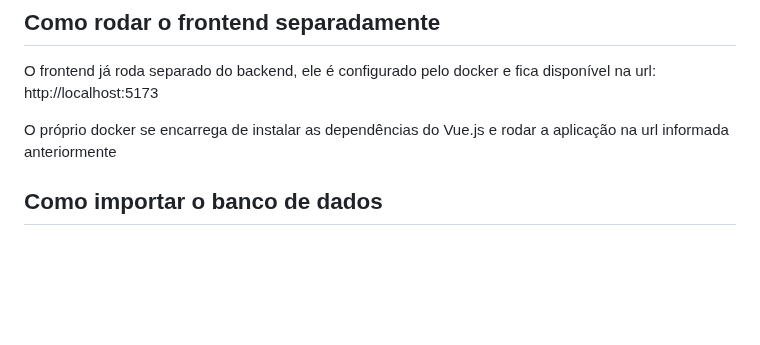
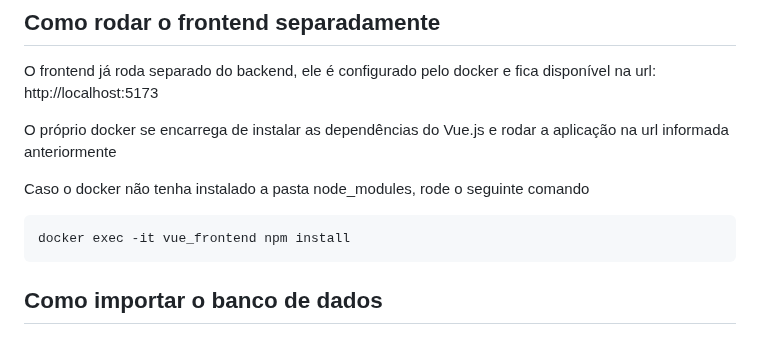
Before and after one commit to andr-vini/MoviesLWSA, a Markdown page: README.md, the part around the change. GitHub-like rendering; blank space fills up the shorter version.

Commit message:
fix: add caso onde o docker não instala node_modules

````diff
--- a/README.md
+++ b/README.md
@@ -237,6 +237,10 @@ O frontend já roda separado do backend, ele é configurado pelo docker e fica d
 
 O próprio docker se encarrega de instalar as dependências do Vue.js e rodar a aplicação na url informada anteriormente
 
+Caso o docker não tenha instalado a pasta node_modules, rode o seguinte comando
+```
+docker exec -it vue_frontend npm install
+```
 ## Como importar o banco de dados
 
 ### Usando Migrations
````
